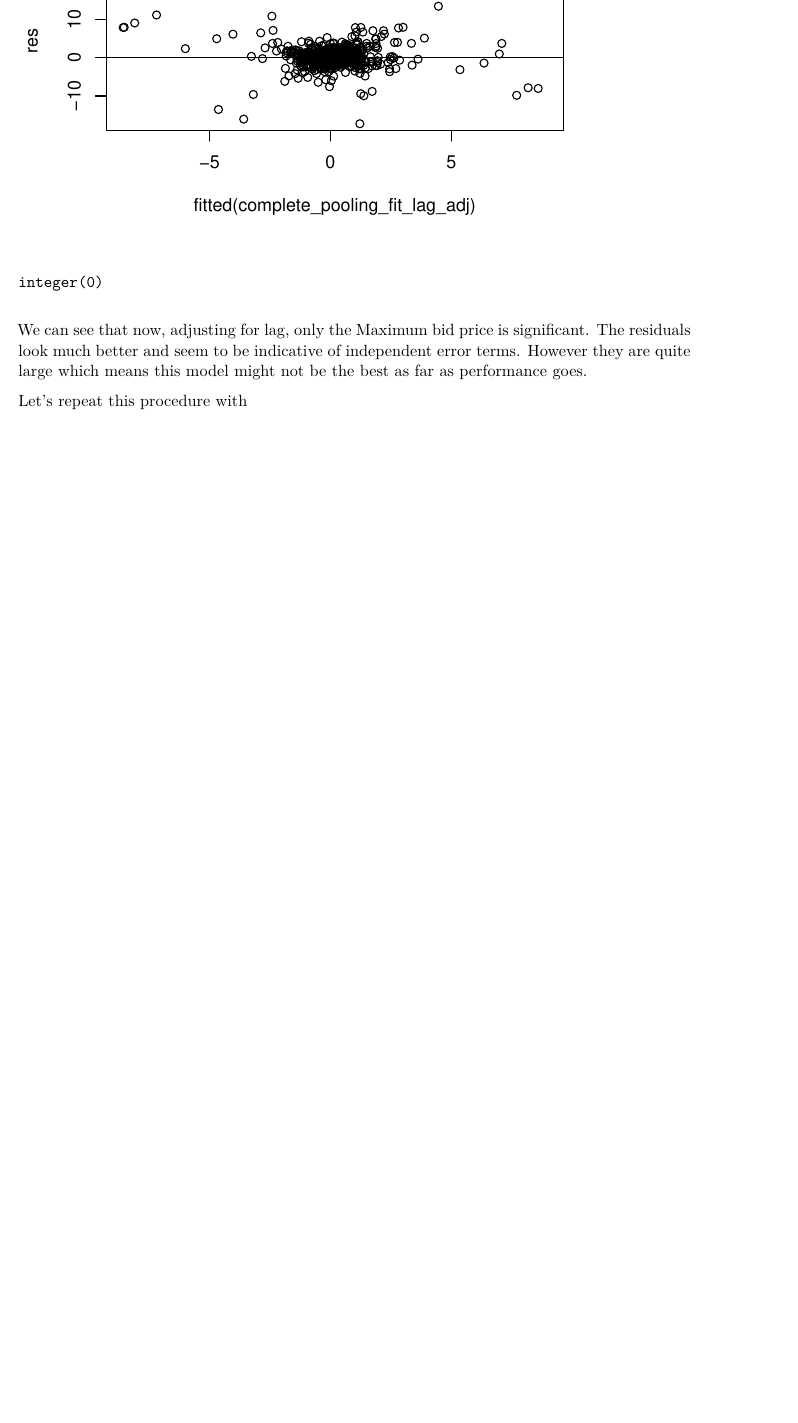
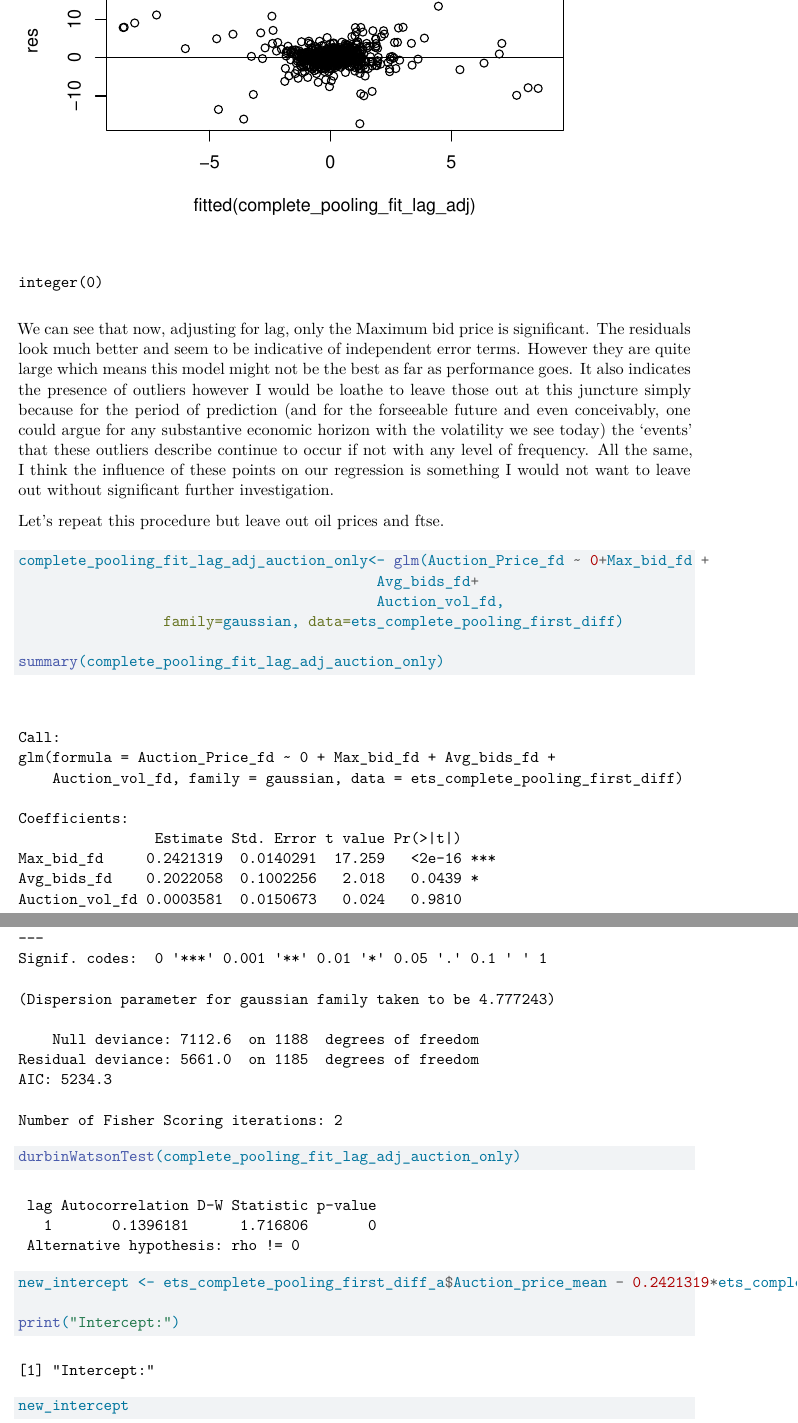
Before and after one commit to MSSP-678HWs/678FinalProject, a Quarto document (Final_Project_Report.qmd): part of page 11 of 11 before the commit and two parts of pages 11 and 12 of 12 after it, the two joined at a grey line, cut so that both start at the same text, the shorter picture padded with empty space. Rendered offline with R 4.5, knitr and Pandoc in place of Quarto, then LaTeX, with nearby package versions; code that draws random numbers runs with fixed seeds of ours.

Commit message:
Added comments about first first differences model. Added second. Added residuals

````diff
--- a/Final_Project_Report.qmd
+++ b/Final_Project_Report.qmd
@@ -755,6 +755,24 @@ res<- resid(complete_pooling_fit_lag_adj)
 plot(fitted(complete_pooling_fit_lag_adj),res)+abline(0,0)
 ```
 
-We can see that now, adjusting for lag, only the Maximum bid price is significant. The residuals look much better and seem to be indicative of independent error terms. However they are quite large which means this model might not be the best as far as performance goes.
+We can see that now, adjusting for lag, only the Maximum bid price is significant. The residuals look much better and seem to be indicative of independent error terms. However they are quite large which means this model might not be the best as far as performance goes. It also indicates the presence of outliers however I would be loathe to leave those out at this juncture simply because for the period of prediction (and for the forseeable future and even conceivably, one could argue for any substantive economic horizon with the volatility we see today) the 'events' that these outliers describe continue to occur if not with any level of frequency. All the same, I think the influence of these points on our regression is something I would not want to leave out without significant further investigation.
 
-Let's repeat this procedure with
+Let's repeat this procedure but leave out oil prices and ftse.
+
+```{r}
+complete_pooling_fit_lag_adj_auction_only<- glm(Auction_Price_fd ~ 0+Max_bid_fd +
+                                          Avg_bids_fd+
+                                          Auction_vol_fd,
+                 family=gaussian, data=ets_complete_pooling_first_diff)
+
+summary(complete_pooling_fit_lag_adj_auction_only)
+durbinWatsonTest(complete_pooling_fit_lag_adj_auction_only)
+
+new_intercept <- ets_complete_pooling_first_diff_a$Auction_price_mean - 0.2421319*ets_complete_pooling_first_diff_a$Max_bid_mean - 0.2022058*ets_complete_pooling_first_diff_a$Avg_bids_mean -0.0003581*ets_complete_pooling_first_diff_a$Auction_vol_mean
+
+print("Intercept:")
+new_intercept
+
+res<- resid(complete_pooling_fit_lag_adj_auction_only)
+plot(fitted(complete_pooling_fit_lag_adj_auction_only),res)+abline(0,0)
+```
````
